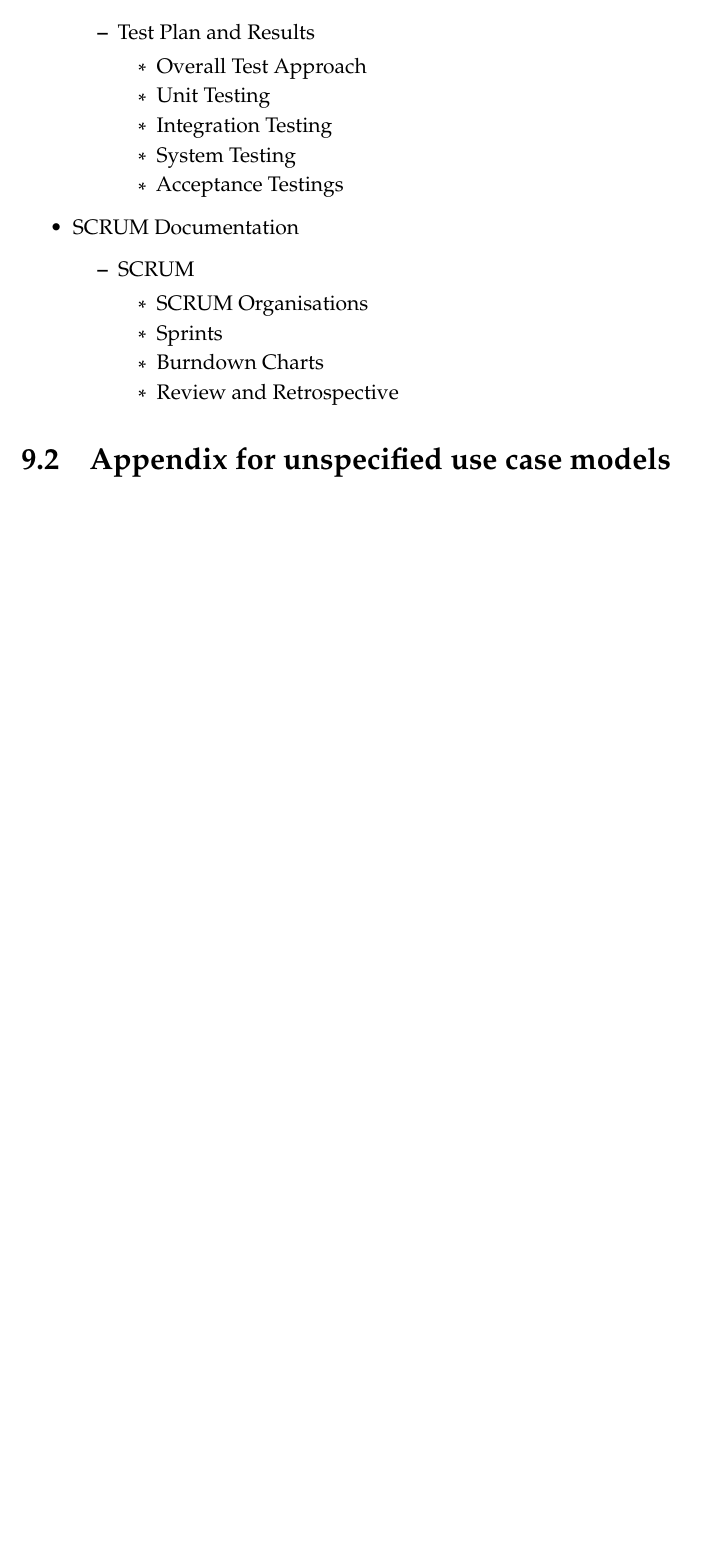
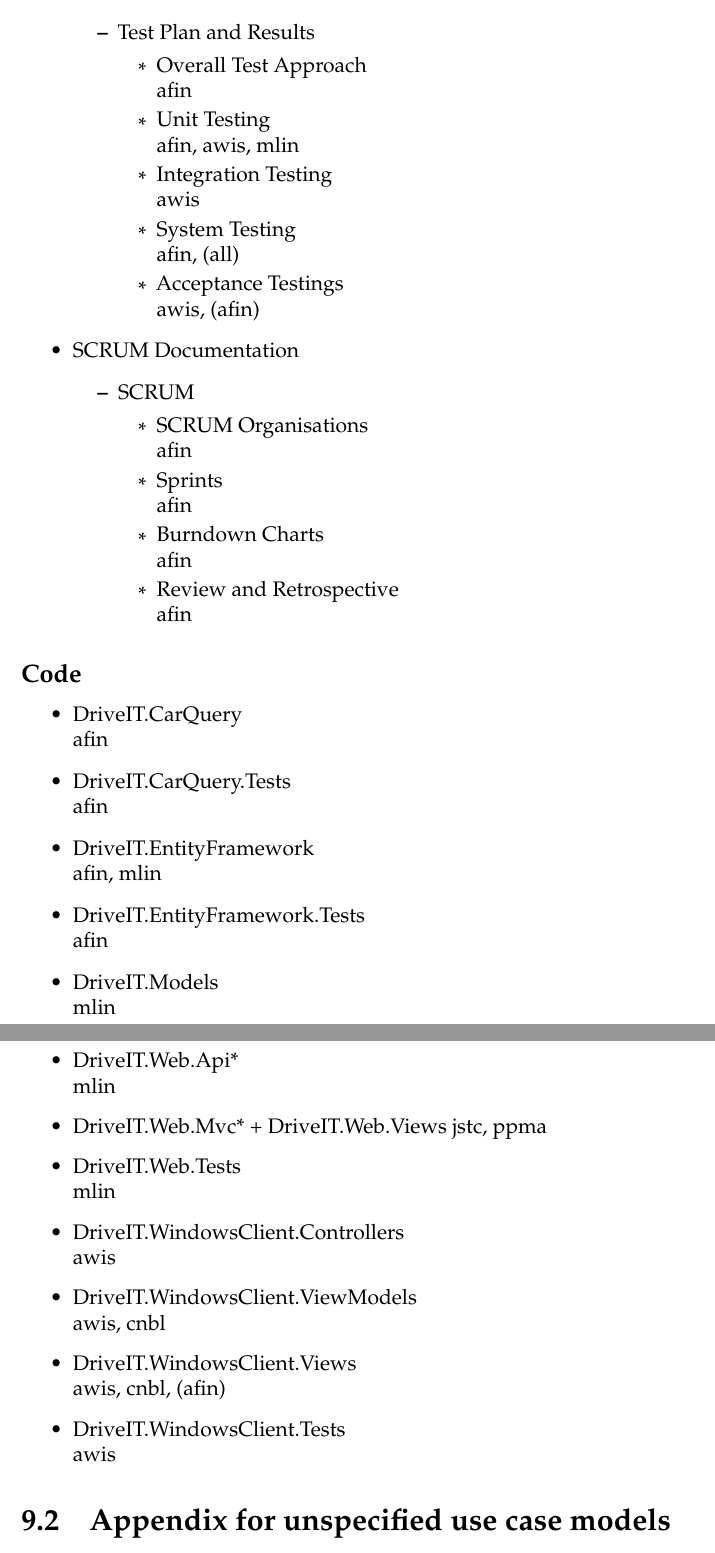
Before and after one commit to andersfischernielsen/DriveIT, a LaTeX book (documentation/tex/main.tex, which reads documentation/tex/Appendices-Part/Appendices-Appendices-1Appendix.tex): part of page 84 of 88 before the commit and two parts of pages 85 and 86 of 90 after it, the two joined at a grey line, cut so that both start at the same text, the shorter picture padded with empty space. Compiled offline with pdfLaTeX; an older LaTeX class or package is replaced by its successor.

Commit message:
Filled WhoHasMadeWhatList.

```diff
--- a/documentation/tex/Appendices-Part/Appendices-Appendices-1Appendix.tex
+++ b/documentation/tex/Appendices-Part/Appendices-Appendices-1Appendix.tex
@@ -59,11 +82,16 @@
 	\begin{itemize}
 		\item Test Plan and Results
 		\begin{itemize}
-			\item Overall Test Approach
-			\item Unit Testing
-			\item Integration Testing
-			\item System Testing
-			\item Acceptance Testings
+			\item Overall Test Approach\\
+			afin
+			\item Unit Testing\\
+			afin, awis, mlin
+			\item Integration Testing\\
+			awis
+			\item System Testing\\
+			afin, (all)
+			\item Acceptance Testings\\
+			awis, (afin)
 		\end{itemize}
 	\end{itemize}
 
@@ -71,10 +99,41 @@
 	\begin{itemize}
 		\item SCRUM
 		\begin{itemize}
-			\item SCRUM Organisations
-			\item Sprints
-			\item Burndown Charts
-			\item Review and Retrospective
+			\item SCRUM Organisations\\
+			afin
+			\item Sprints\\
+			afin
+			\item Burndown Charts\\
+			afin
+			\item Review and Retrospective\\
+			afin
 		\end{itemize}
 	\end{itemize}
 \end{itemize}
+\subsection{Code}
+\begin{itemize}
+	\item DriveIT.CarQuery\\
+	afin
+	\item DriveIT.CarQuery.Tests\\
+	afin
+	\item DriveIT.EntityFramework\\
+	afin, mlin
+	\item DriveIT.EntityFramework.Tests\\
+	afin
+	\item DriveIT.Models\\
+	mlin
+	\item DriveIT.Web.Api*\\
+	mlin
+	\item DriveIT.Web.Mvc* + DriveIT.Web.Views
+	jstc, ppma
+	\item DriveIT.Web.Tests\\
+	mlin
+	\item DriveIT.WindowsClient.Controllers\\
+	awis
+	\item DriveIT.WindowsClient.ViewModels\\
+	awis, cnbl
+	\item DriveIT.WindowsClient.Views\\
+	awis, cnbl, (afin)
+	\item DriveIT.WindowsClient.Tests\\
+	awis
+\end{itemize}
```
Also changed, not shown: documentation/tex/Appendices-Part/Appendices-Appendices-1Appendix.tex (77 more changed lines).
